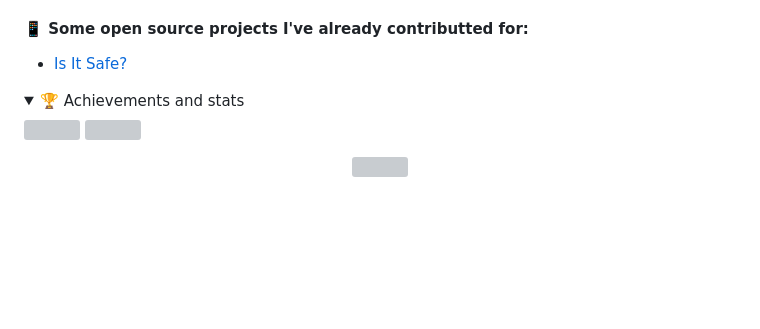
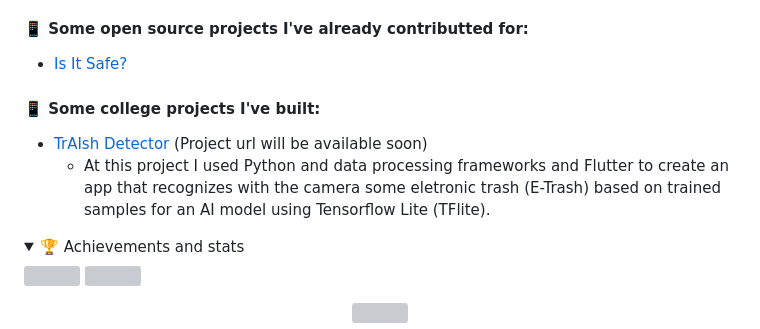
Before and after one commit to feliperfdev/feliperfdev, a Markdown page: README.md, the part around the change. Rendered like a GitHub page; folded sections open; blank space fills up the shorter version; grey boxes are pictures that could not be loaded.

```diff
--- a/README.md
+++ b/README.md
@@ -66,6 +66,11 @@ Greetings! I'm Felipe, 22 y.o, I have a deep passion for astrophysics, computer
 
 - [Is It Safe?](https://github.com/Is-It-Safe)
 
+#### **📱 Some college projects I've built:**
+
+- [TrAIsh Detector](SOON) (Project url will be available soon)
+    - At this project I used Python and data processing frameworks and Flutter to create an app that recognizes with the camera some eletronic trash (E-Trash) based on trained samples for an AI model using Tensorflow Lite (TFlite).
+
 <details close>
     <summary>🏆 Achievements and stats</summary>
     <a href="https://github.com/ryo-ma/github-profile-trophy">
```
